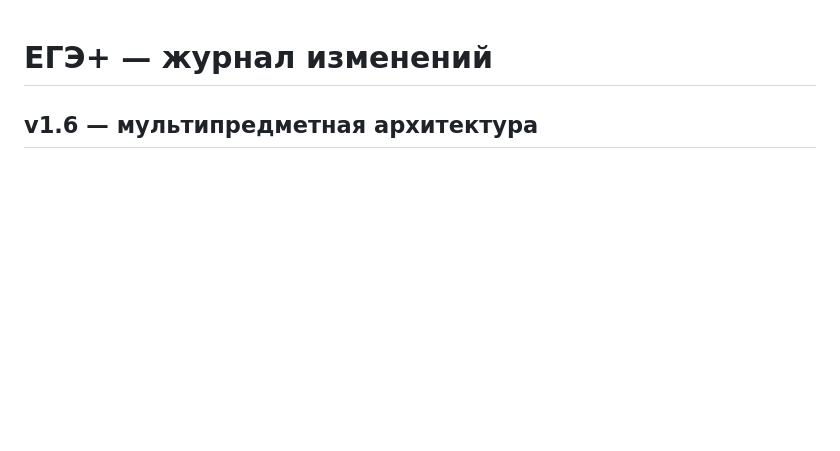
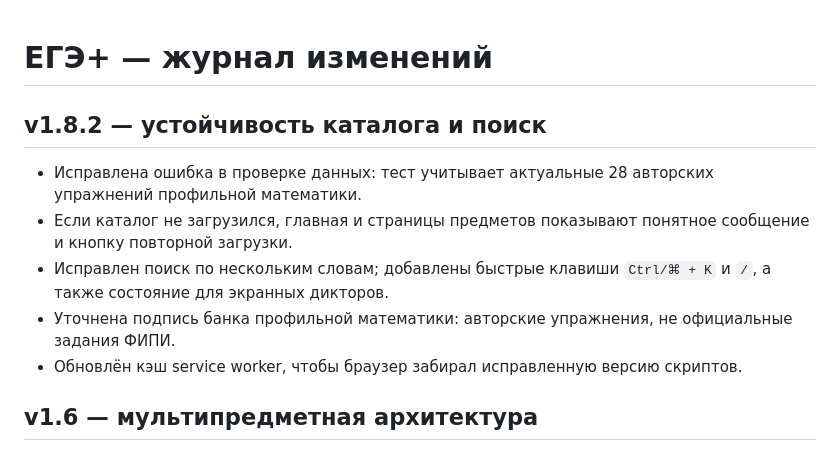
Before and after one commit to k1de-sec/ege_trainer, a Markdown page: CHANGELOG.md, the part around the change. GitHub-like rendering; blank space fills up the shorter version.

Commit message:
docs: record search and subject loading improvements

```diff
--- a/CHANGELOG.md
+++ b/CHANGELOG.md
@@ -1,4 +1,13 @@
 # ЕГЭ+ — журнал изменений
+
+## v1.8.2 — устойчивость каталога и поиск
+
+- Исправлена ошибка в проверке данных: тест учитывает актуальные 28 авторских упражнений профильной математики.
+- Если каталог не загрузился, главная и страницы предметов показывают понятное сообщение и кнопку повторной загрузки.
+- Исправлен поиск по нескольким словам; добавлены быстрые клавиши `Ctrl/⌘ + K` и `/`, а также состояние для экранных дикторов.
+- Уточнена подпись банка профильной математики: авторские упражнения, не официальные задания ФИПИ.
+- Обновлён кэш service worker, чтобы браузер забирал исправленную версию скриптов.
+
 
 ## v1.6 — мультипредметная архитектура
 
```
